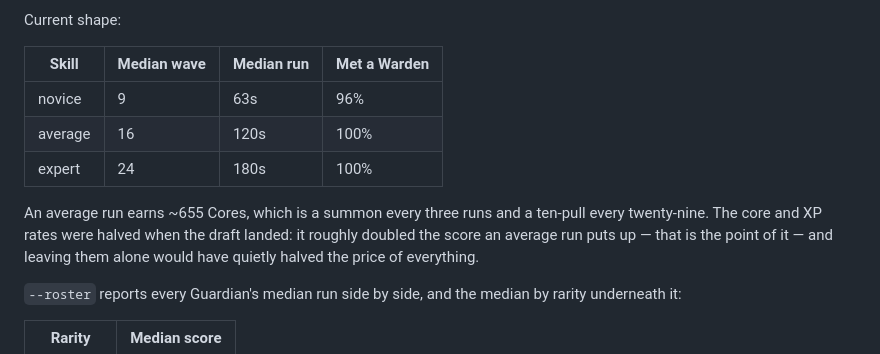
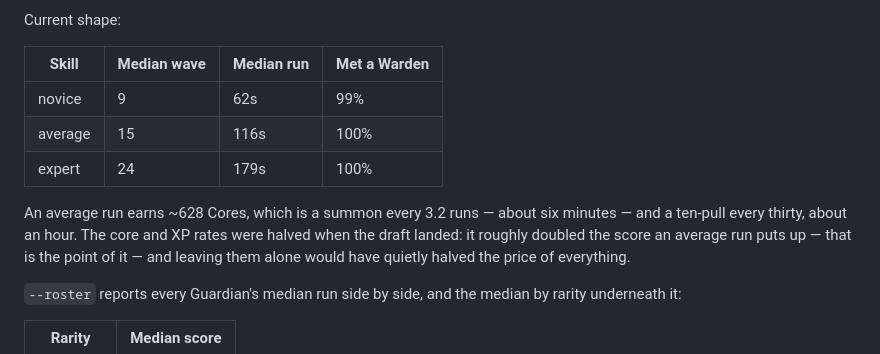
Before and after one commit to 21scorp/Eindopdracht, a Markdown page: README.md, the part around the change. Rendered like a GitHub page.

Commit message:
Bring the balance figures back in line with the harness
The table had drifted from what `npm run balance` actually reports —
novice met a Warden 99% of the time rather than 96%, an average run ends
on wave 15 in 116s rather than 16 in 120, and it earns 628 Cores rather
than 655. Small numbers, but a README that quotes a harness has one job,
which is to quote it correctly.

The economy line now uses the harness's own projection rather than
rounding it by hand: a summon every 3.2 runs and about six minutes, a
ten-pull every thirty and about an hour.

Co-Authored-By: Claude Opus 5 <noreply@anthropic.com>
Claude-Session: https://claude.ai/code/session_01K3yT5mzXSh4AHZtABU4Mvr

```diff
--- a/README.md
+++ b/README.md
@@ -266,12 +266,12 @@ Current shape:
 
 | Skill | Median wave | Median run | Met a Warden |
 | --- | --- | --- | --- |
-| novice | 9 | 63s | 96% |
-| average | 16 | 120s | 100% |
-| expert | 24 | 180s | 100% |
+| novice | 9 | 62s | 99% |
+| average | 15 | 116s | 100% |
+| expert | 24 | 179s | 100% |
 
-An average run earns ~655 Cores, which is a summon every three runs and a
-ten-pull every twenty-nine. The core and XP rates were halved when the draft
+An average run earns ~628 Cores, which is a summon every 3.2 runs — about six
+minutes — and a ten-pull every thirty, about an hour. The core and XP rates were halved when the draft
 landed: it roughly doubled the score an average run puts up — that is the point
 of it — and leaving them alone would have quietly halved the price of
 everything.
```
